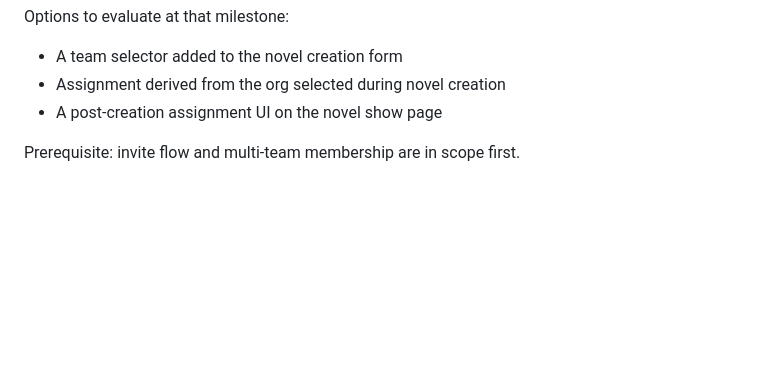
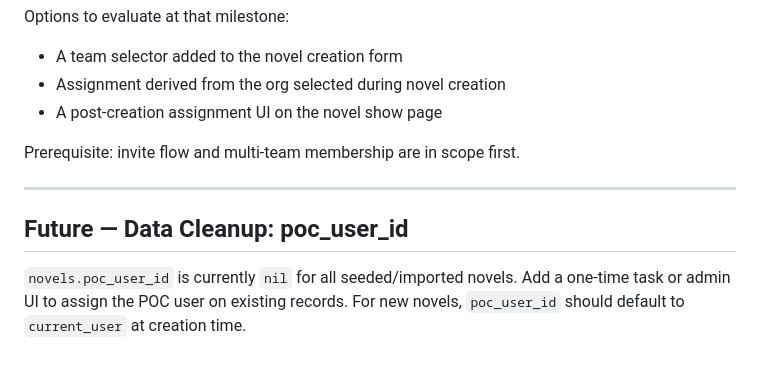
Before and after one commit to roasted-oolong/hawk-translations, a Markdown page: docs/ROADMAP.md, the part around the change. GitHub-like rendering; blank space fills up the shorter version.

Commit message:
Add feature to roadmap

```diff
--- a/docs/ROADMAP.md
+++ b/docs/ROADMAP.md
@@ -198,3 +198,11 @@ Options to evaluate at that milestone:
 - A post-creation assignment UI on the novel show page
 
 Prerequisite: invite flow and multi-team membership are in scope first.
+
+---
+
+## Future — Data Cleanup: poc_user_id
+
+`novels.poc_user_id` is currently `nil` for all seeded/imported novels.
+Add a one-time task or admin UI to assign the POC user on existing records.
+For new novels, `poc_user_id` should default to `current_user` at creation time.
```
